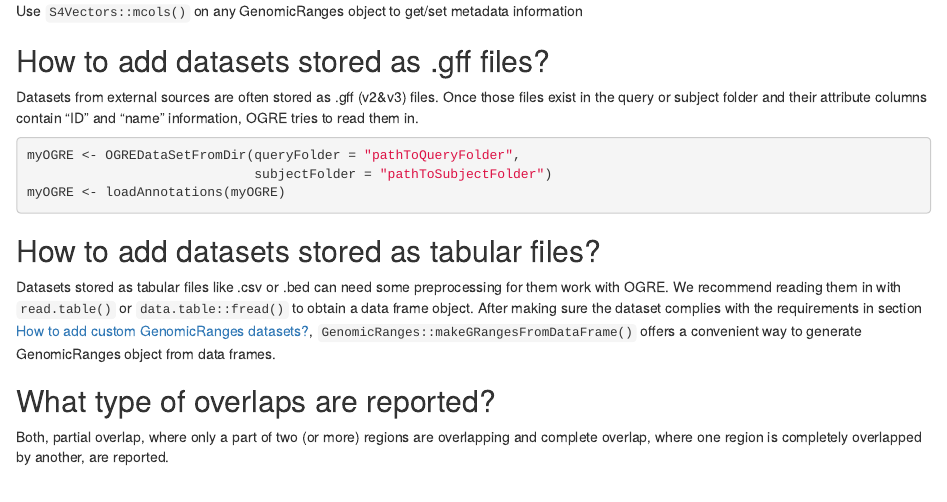
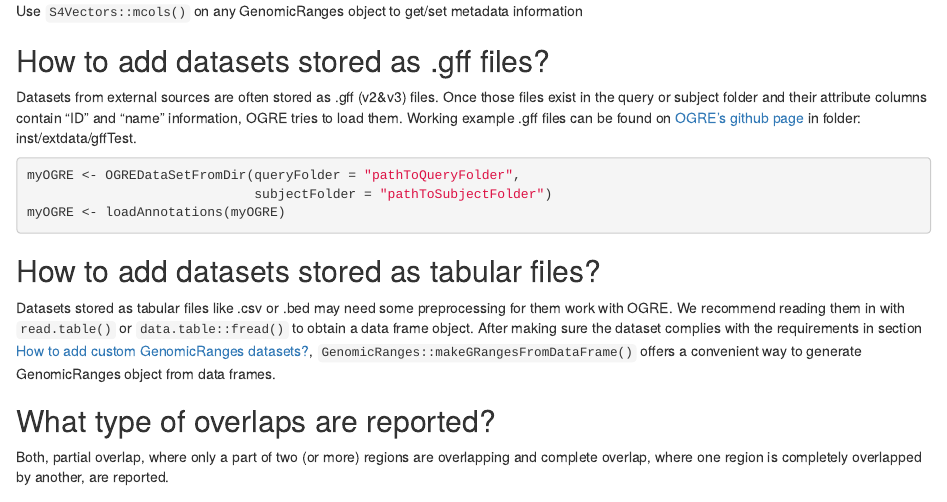
Before and after one commit to svenbioinf/OGRE, an R Markdown document (vignettes/OGRE.Rmd): the page in a window 1100 px wide, from 4500 px down. Rendered offline with R 4.5, knitr and Pandoc, with nearby package versions; some code elsewhere in the file could not run offline.

Commit message:
added example gff files

````diff
--- a/vignettes/OGRE.Rmd
+++ b/vignettes/OGRE.Rmd
@@ -236,7 +236,9 @@ Use `S4Vectors::mcols()` on any GenomicRanges object to get/set metadata informa
 
 Datasets from external sources are often stored as .gff (v2&v3) files. Once those
 files exist in the query or subject folder and their attribute columns contain
-"ID" and "name" information, OGRE tries to read them in.
+"ID" and "name" information, OGRE tries to load them. Working example .gff
+files can be found on [OGRE's github page](https://github.com/svenbioinf/OGRE) in
+folder: inst/extdata/gffTest.
 ```{r addgff,eval=FALSE}
 myOGRE <- OGREDataSetFromDir(queryFolder = "pathToQueryFolder",
                              subjectFolder = "pathToSubjectFolder")
@@ -245,7 +247,7 @@ myOGRE <- loadAnnotations(myOGRE)
 
 ##    How to add datasets stored as tabular files?
 
-Datasets stored as tabular files like .csv or .bed can need some preprocessing for
+Datasets stored as tabular files like .csv or .bed may need some preprocessing for
 them work with OGRE. We recommend reading them in with `read.table()` or
 `data.table::fread()` to obtain a data frame object. After making sure the dataset
 complies with the requirements in section [How to add custom GenomicRanges datasets?],
````
Also changed, not shown: 2 other files.
